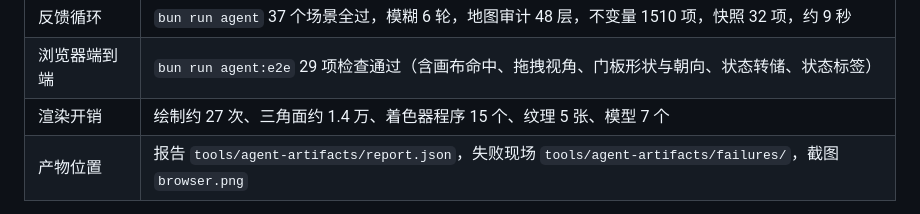
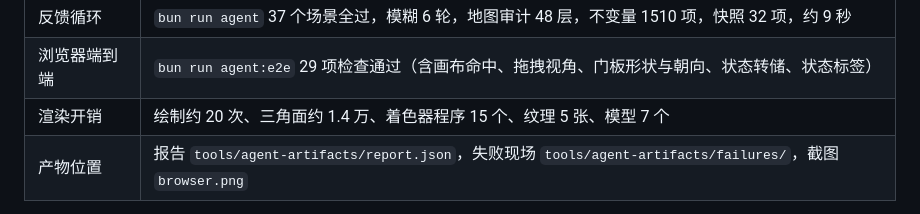
Before and after one commit to jerryshell/nethack3d, a Markdown page: docs/COGNITION.md, the part around the change. Drawn GitHub-style.

Commit message:
docs: 更新渲染开销为实测值

```diff
--- a/docs/COGNITION.md
+++ b/docs/COGNITION.md
@@ -43,7 +43,7 @@
 | 覆盖率       | 91.2% 行、91.8% 函数（含工具与界面），门槛 80% / 70%，弱点是 `palette.ts` 与 `minimap.ts` 这类界面文件   |
 | 反馈循环     | `bun run agent` 37 个场景全过，模糊 6 轮，地图审计 48 层，不变量 1510 项，快照 32 项，约 9 秒            |
 | 浏览器端到端 | `bun run agent:e2e` 29 项检查通过（含画布命中、拖拽视角、门板形状与朝向、状态转储、状态标签）            |
-| 渲染开销     | 绘制约 27 次、三角面约 1.4 万、着色器程序 15 个、纹理 5 张、模型 7 个                                    |
+| 渲染开销     | 绘制约 20 次、三角面约 1.4 万、着色器程序 15 个、纹理 5 张、模型 7 个                                    |
 | 产物位置     | 报告 `tools/agent-artifacts/report.json`，失败现场 `tools/agent-artifacts/failures/`，截图 `browser.png` |
 
 一条命令验证全部内容：
```
